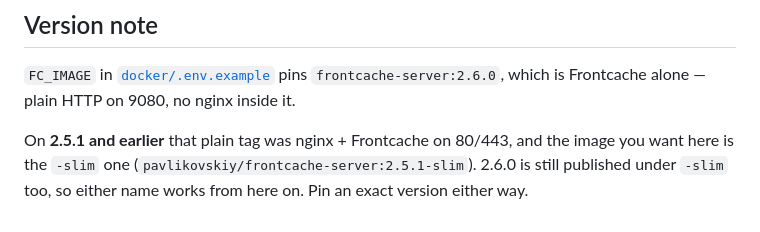
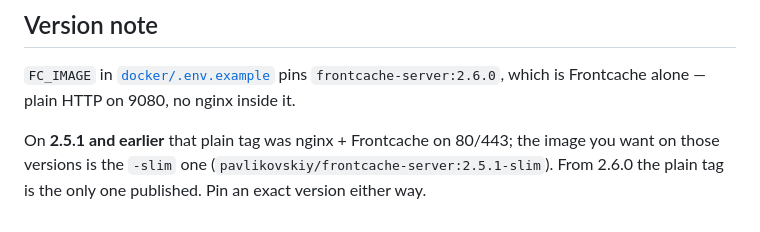
Before and after one commit to eternita/frontcache, a Markdown page: examples/front-door/README.md, the part around the change. Drawn GitHub-style.

Commit message:
feat: front door

```diff
--- a/examples/front-door/README.md
+++ b/examples/front-door/README.md
@@ -170,6 +170,6 @@ shape.
 `FC_IMAGE` in [`docker/.env.example`](docker/.env.example) pins `frontcache-server:2.6.0`, which
 is Frontcache alone — plain HTTP on 9080, no nginx inside it.
 
-On **2.5.1 and earlier** that plain tag was nginx + Frontcache on 80/443, and the image you want
-here is the `-slim` one (`pavlikovskiy/frontcache-server:2.5.1-slim`). 2.6.0 is still published
-under `-slim` too, so either name works from here on. Pin an exact version either way.
+On **2.5.1 and earlier** that plain tag was nginx + Frontcache on 80/443; the image you want on
+those versions is the `-slim` one (`pavlikovskiy/frontcache-server:2.5.1-slim`). From 2.6.0 the
+plain tag is the only one published. Pin an exact version either way.
```
Also changed, not shown: docs/HOWTO-install.md (+4 -4 lines).
